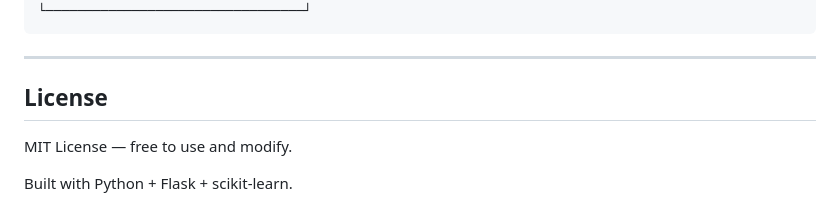
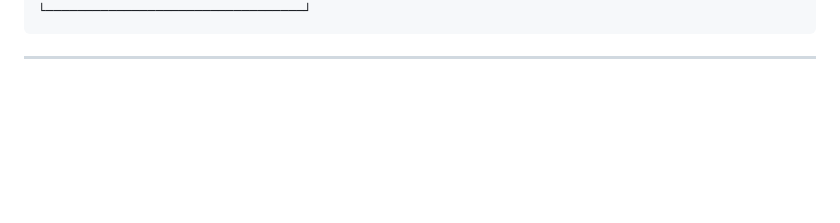
Before and after one commit to abhishek01y/flight-delay-system, a Markdown page: README.md, the part around the change. GitHub-like rendering; blank space fills up the shorter version.

````diff
--- a/README.md
+++ b/README.md
@@ -174,9 +174,3 @@ python flight_delay_ml.py
 ```
 
 ---
-
-## License
-
-MIT License — free to use and modify.
-
-Built with Python + Flask + scikit-learn.
````
